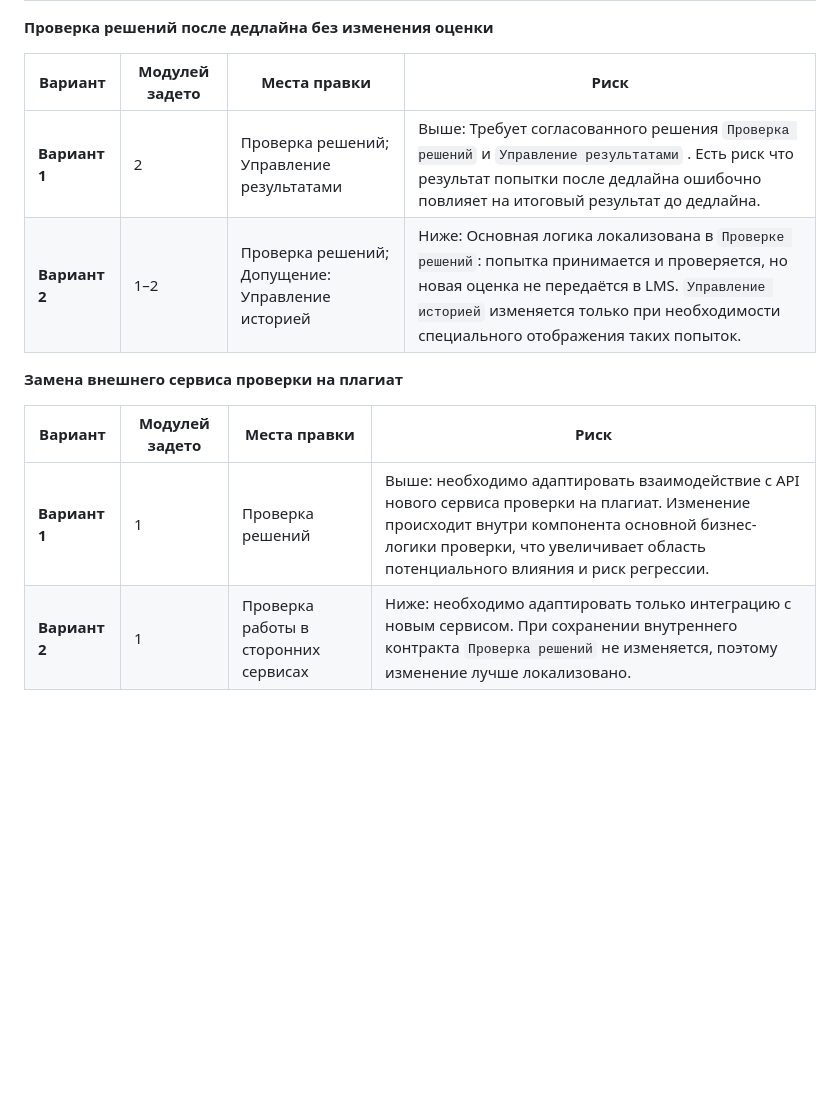
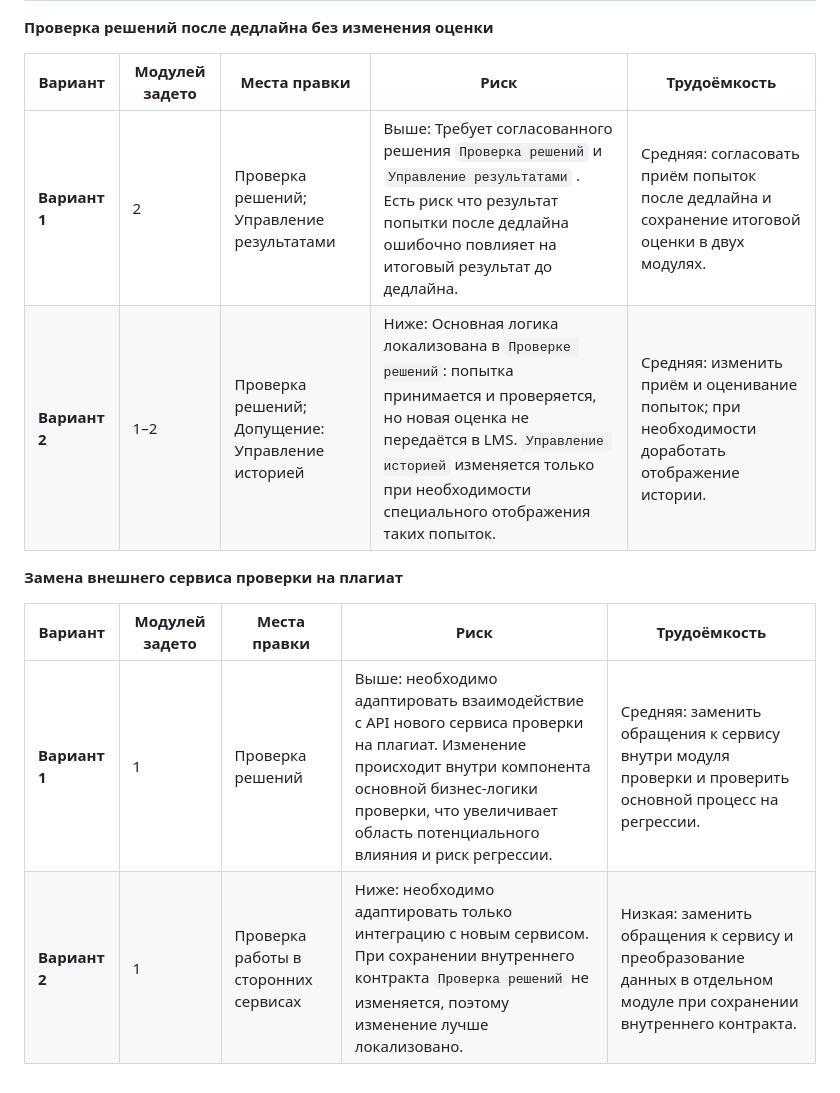
Before and after one commit to uHiderovich/otus-arch-po, a Markdown page: HW2/cost.md, the part around one of its changes. Drawn GitHub-style; blank space fills up the shorter version.

```diff
--- a/HW2/cost.md
+++ b/HW2/cost.md
@@ -23,14 +31,14 @@
 
 **Проверка решений после дедлайна без изменения оценки**
 
-| Вариант       | Модулей задето | Места правки                                     | Риск                                                                                                                                                                                                                               |
-| ------------- | -------------- | ------------------------------------------------ | ---------------------------------------------------------------------------------------------------------------------------------------------------------------------------------------------------------------------------------- |
-| **Вариант 1** | 2              | Проверка решений; Управление результатами        | Выше: Требует согласованного решения `Проверка решений` и `Управление результатами` . Есть риск что результат попытки после дедлайна ошибочно повлияет на итоговый результат до дедлайна.                                          |
-| **Вариант 2** | 1–2            | Проверка решений; Допущение: Управление историей | Ниже: Основная логика локализована в `Проверке решений`: попытка принимается и проверяется, но новая оценка не передаётся в LMS. `Управление историей` изменяется только при необходимости специального отображения таких попыток. |
+| Вариант       | Модулей задето | Места правки                                     | Риск                                                                                                                                                                                                                               | Трудоёмкость |
+| ------------- | -------------- | ------------------------------------------------ | ---------------------------------------------------------------------------------------------------------------------------------------------------------------------------------------------------------------------------------- | --- |
+| **Вариант 1** | 2              | Проверка решений; Управление результатами        | Выше: Требует согласованного решения `Проверка решений` и `Управление результатами` . Есть риск что результат попытки после дедлайна ошибочно повлияет на итоговый результат до дедлайна.                                          | Средняя: согласовать приём попыток после дедлайна и сохранение итоговой оценки в двух модулях. |
+| **Вариант 2** | 1–2            | Проверка решений; Допущение: Управление историей | Ниже: Основная логика локализована в `Проверке решений`: попытка принимается и проверяется, но новая оценка не передаётся в LMS. `Управление историей` изменяется только при необходимости специального отображения таких попыток. | Средняя: изменить приём и оценивание попыток; при необходимости доработать отображение истории. |
 
 **Замена внешнего сервиса проверки на плагиат**
 
-| Вариант       | Модулей задето | Места правки                         | Риск                                                                                                                                                                                                                            |
-| ------------- | -------------- | ------------------------------------ | ------------------------------------------------------------------------------------------------------------------------------------------------------------------------------------------------------------------------------- |
-| **Вариант 1** | 1              | Проверка решений                     | Выше: необходимо адаптировать взаимодействие с API нового сервиса проверки на плагиат. Изменение происходит внутри компонента основной бизнес-логики проверки, что увеличивает область потенциального влияния и риск регрессии. |
-| **Вариант 2** | 1              | Проверка работы в сторонних сервисах | Ниже: необходимо адаптировать только интеграцию с новым сервисом. При сохранении внутреннего контракта `Проверка решений` не изменяется, поэтому изменение лучше локализовано.                                                  |
+| Вариант       | Модулей задето | Места правки                         | Риск                                                                                                                                                                                                                            | Трудоёмкость |
+| ------------- | -------------- | ------------------------------------ | ------------------------------------------------------------------------------------------------------------------------------------------------------------------------------------------------------------------------------- | --- |
+| **Вариант 1** | 1              | Проверка решений                     | Выше: необходимо адаптировать взаимодействие с API нового сервиса проверки на плагиат. Изменение происходит внутри компонента основной бизнес-логики проверки, что увеличивает область потенциального влияния и риск регрессии. | Средняя: заменить обращения к сервису внутри модуля проверки и проверить основной процесс на регрессии. |
+| **Вариант 2** | 1              | Проверка работы в сторонних сервисах | Ниже: необходимо адаптировать только интеграцию с новым сервисом. При сохранении внутреннего контракта `Проверка решений` не изменяется, поэтому изменение лучше локализовано.                                                  | Низкая: заменить обращения к сервису и преобразование данных в отдельном модуле при сохранении внутреннего контракта. |
```
Also changed, not shown: other parts of HW2/cost.md (+20 -12 lines), HW2/models.md (+13 -0 lines), HW2/variant_1.md (added, +39 -0 lines), HW2/variant_1.png.
